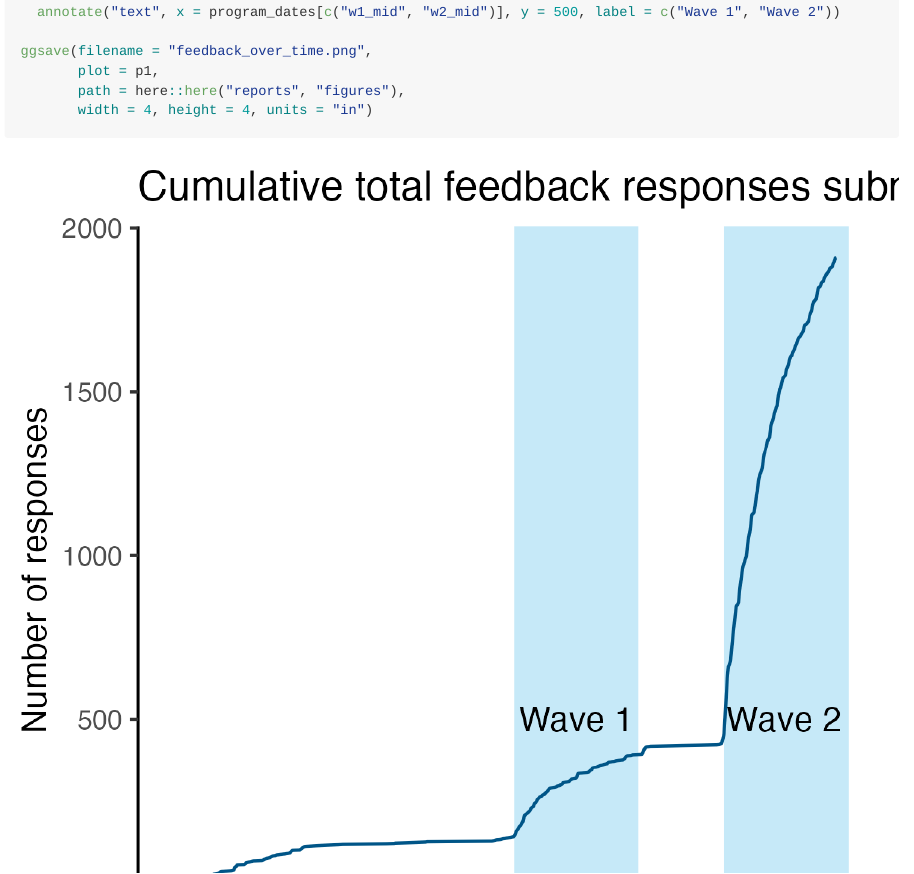
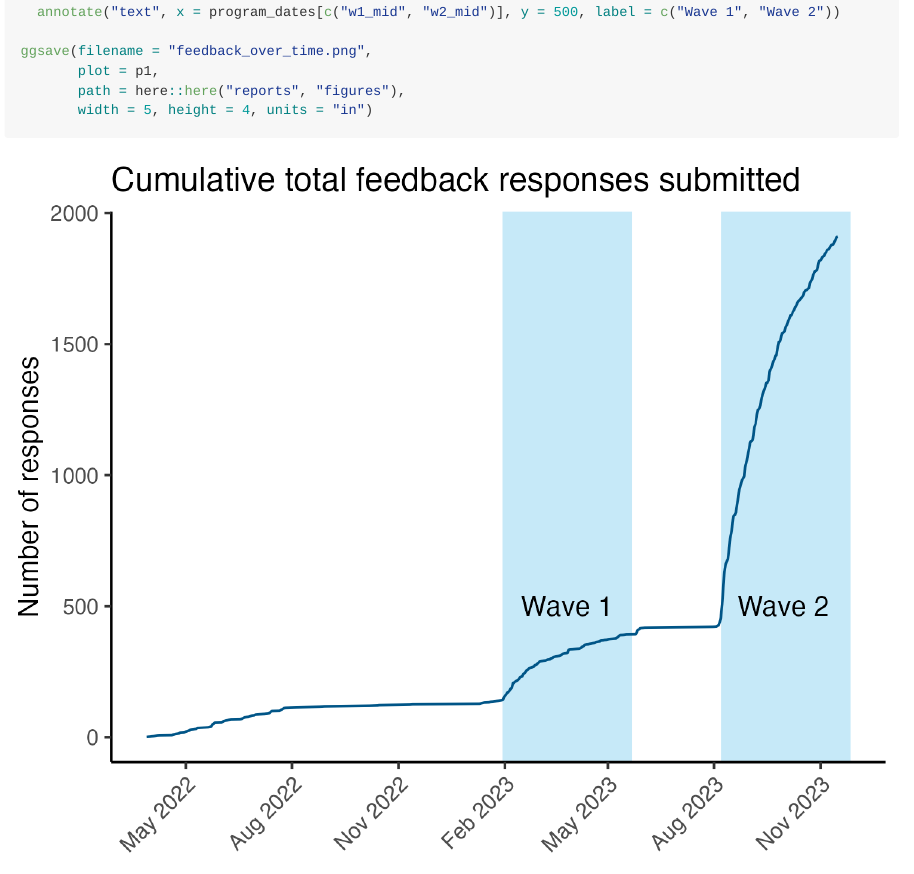
Before and after one commit to arcus/DART_analysis, an R Markdown document (reports/notebooks/rigor_champions_impact.Rmd): the page in a window 1100 px wide, from 830 px down. The pictures show the output file reports/notebooks/rigor_champions_impact.md that the author committed with the source, drawn offline in the style of GitHub; long lines of code are wrapped.

Commit message:
Improve aspect ratio for plot

````diff
--- a/reports/notebooks/rigor_champions_impact.Rmd
+++ b/reports/notebooks/rigor_champions_impact.Rmd
@@ -45,7 +45,7 @@ p1 <- quick_module_feedback |>
 ggsave(filename = "feedback_over_time.png",
        plot = p1,
        path = here::here("reports", "figures"),
-       width = 4, height = 4, units = "in")
+       width = 5, height = 4, units = "in")
 ```
 
 ![](../figures/feedback_over_time.png)
````
Also changed, not shown: reports/figures/feedback_over_time.png, reports/notebooks/rigor_champions_impact.md.
